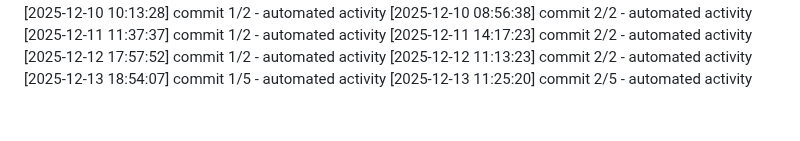
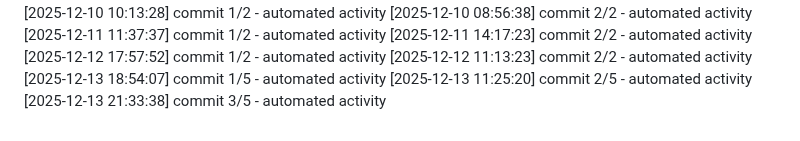
Before and after one commit to Aditya1787/Jibble-main, a Markdown page: logs/activity.md, the part around the change. Rendered like a GitHub page.

Commit message:
chore: log daily activity

```diff
--- a/logs/activity.md
+++ b/logs/activity.md
@@ -463,3 +463,4 @@
 [2025-12-12 11:13:23] commit 2/2 - automated activity
 [2025-12-13 18:54:07] commit 1/5 - automated activity
 [2025-12-13 11:25:20] commit 2/5 - automated activity
+[2025-12-13 21:33:38] commit 3/5 - automated activity
```
